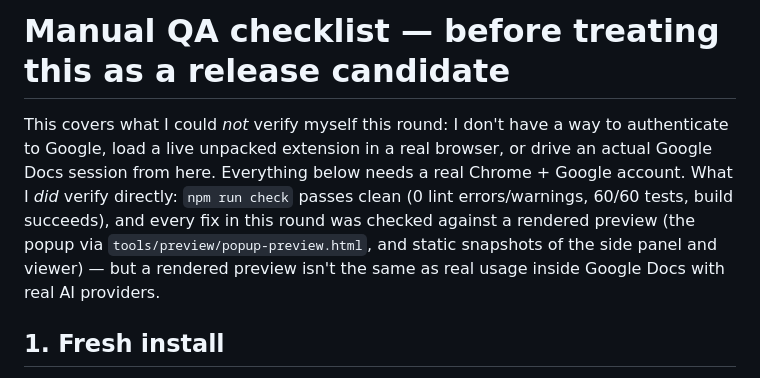
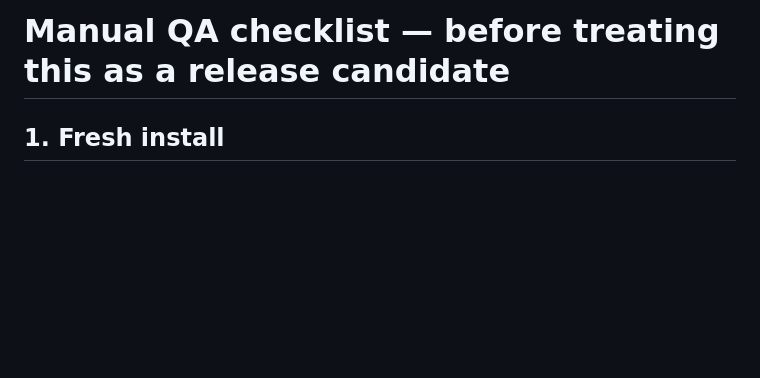
Before and after one commit to Functional-Intelligence-Research-Lab/colophon, a Markdown page: QA_CHECKLIST.md, the part around the change. Drawn GitHub-style; blank space fills up the shorter version.

Commit message:
Update QA checklist to remove outdated verification notes
Removed outdated verification details regarding manual QA limitations and clarified the checklist focus.

```diff
--- a/QA_CHECKLIST.md
+++ b/QA_CHECKLIST.md
@@ -1,14 +1,4 @@
 # Manual QA checklist — before treating this as a release candidate
-
-This covers what I could *not* verify myself this round: I don't have a way to
-authenticate to Google, load a live unpacked extension in a real browser, or
-drive an actual Google Docs session from here. Everything below needs a real
-Chrome + Google account. What I *did* verify directly: `npm run check` passes
-clean (0 lint errors/warnings, 60/60 tests, build succeeds), and every fix in
-this round was checked against a rendered preview (the popup via
-`tools/preview/popup-preview.html`, and static snapshots of the side panel and
-viewer) — but a rendered preview isn't the same as real usage inside Google
-Docs with real AI providers.
 
 ## 1. Fresh install
 
```
